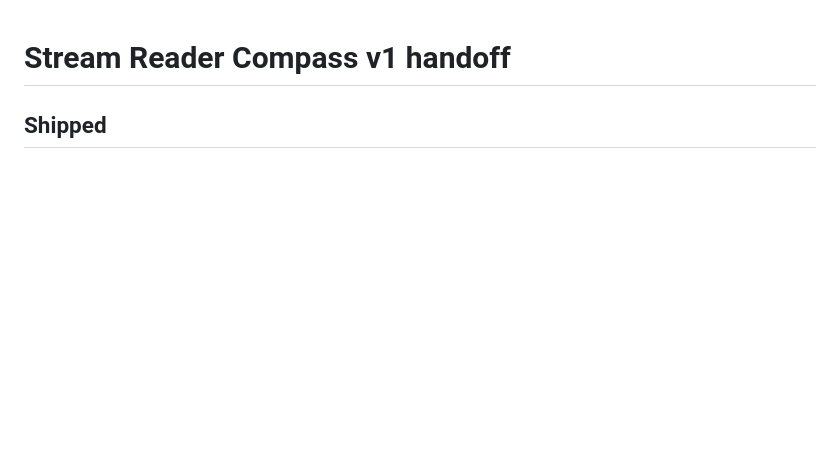
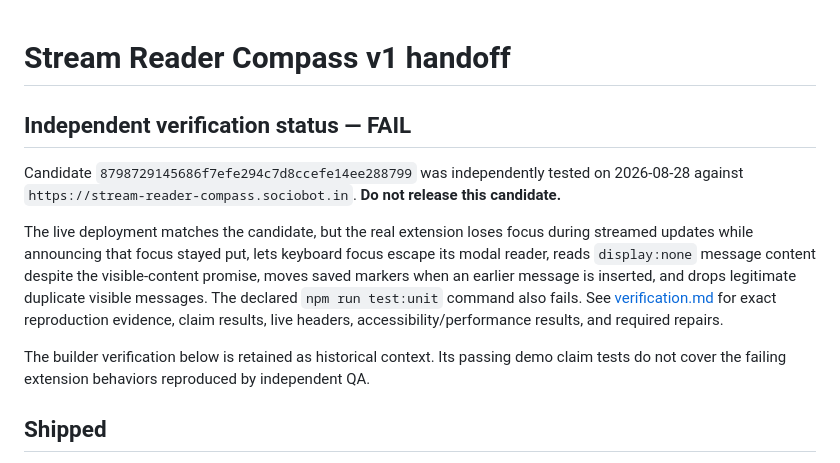
Before and after one commit to B-Divyesh/sf-stream-reader-compass, a Markdown page: .factory/handoff.md, the part around the change. Drawn GitHub-style; blank space fills up the shorter version.

Commit message:
docs: record independent verification failure

```diff
--- a/.factory/handoff.md
+++ b/.factory/handoff.md
@@ -1,4 +1,12 @@
 # Stream Reader Compass v1 handoff
+
+## Independent verification status — FAIL
+
+Candidate `8798729145686f7efe294c7d8ccefe14ee288799` was independently tested on 2026-08-28 against `https://stream-reader-compass.sociobot.in`. **Do not release this candidate.**
+
+The live deployment matches the candidate, but the real extension loses focus during streamed updates while announcing that focus stayed put, lets keyboard focus escape its modal reader, reads `display:none` message content despite the visible-content promise, moves saved markers when an earlier message is inserted, and drops legitimate duplicate visible messages. The declared `npm run test:unit` command also fails. See [verification.md](verification.md) for exact reproduction evidence, claim results, live headers, accessibility/performance results, and required repairs.
+
+The builder verification below is retained as historical context. Its passing demo claim tests do not cover the failing extension behaviors reproduced by independent QA.
 
 ## Shipped
 
```
Also changed, not shown: .factory/verification.md (added, +146 -0 lines).
